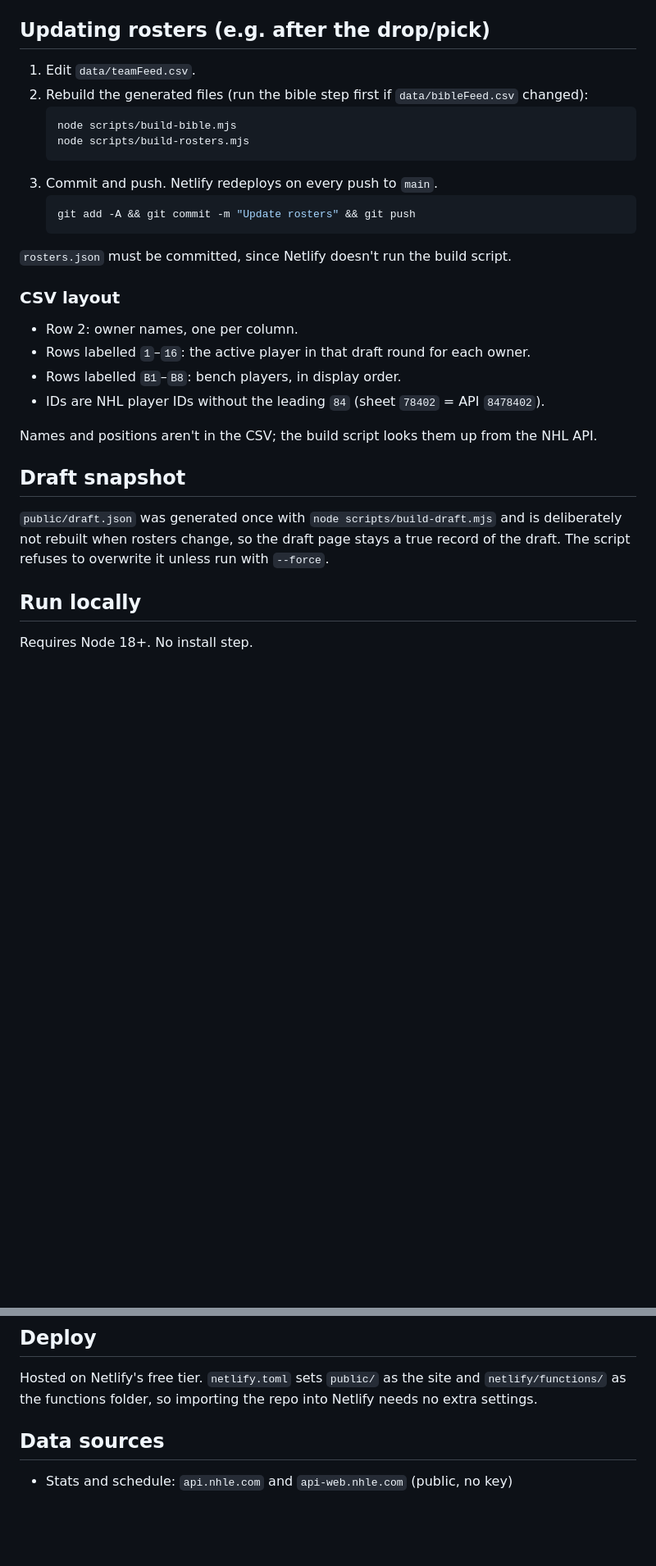
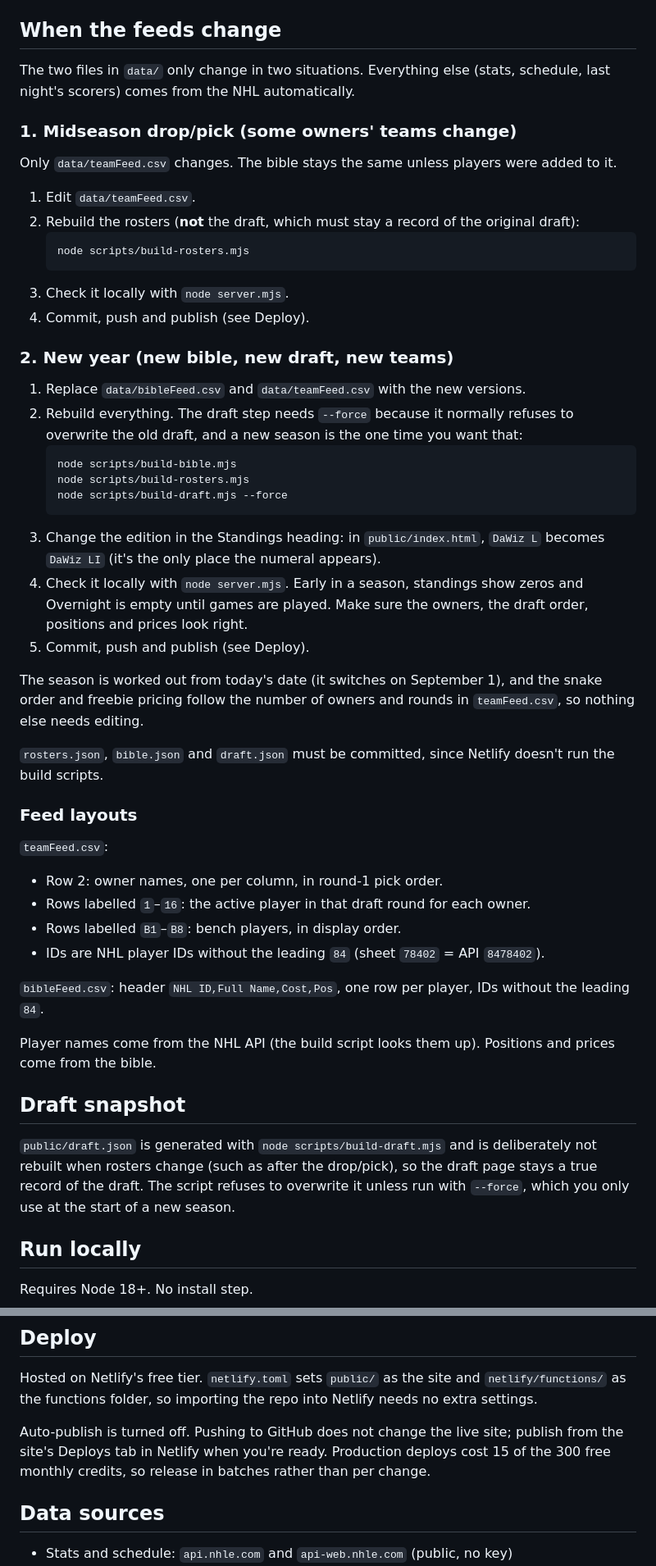
Before and after one commit to ggerryw/dawiz-ui, a Markdown page: README.md, 2 parts joined by grey strips. Shown at 82% size. Drawn GitHub-style; blank space fills up the shorter version.

Commit message:
README: document when the feeds change
Adds the two scenarios (midseason drop/pick, new year), feed layouts, and
the current deploy workflow (auto-publish off, 15 credits per production
deploy).

Co-Authored-By: Claude Sonnet 5.5 <noreply@anthropic.com>

````diff
--- a/README.md
+++ b/README.md
@@ -12,33 +12,54 @@ Each owner has 16 active players (one per draft round) and 8 bench players. Benc
 - `scripts/build-bible.mjs` turns the bible into `netlify/lib/bible.json`; `scripts/build-rosters.mjs` turns `data/teamFeed.csv` into `netlify/functions/rosters.json`, using bible positions.
 - `server.mjs` is a local stand-in for Netlify, for testing only.
 
-## Updating rosters (e.g. after the drop/pick)
+## When the feeds change
+
+The two files in `data/` only change in two situations. Everything else (stats, schedule, last night's scorers) comes from the NHL automatically.
+
+### 1. Midseason drop/pick (some owners' teams change)
+
+Only `data/teamFeed.csv` changes. The bible stays the same unless players were added to it.
 
 1. Edit `data/teamFeed.csv`.
-2. Rebuild the generated files (run the bible step first if `data/bibleFeed.csv` changed):
+2. Rebuild the rosters (**not** the draft, which must stay a record of the original draft):
+   ```bash
+   node scripts/build-rosters.mjs
+   ```
+3. Check it locally with `node server.mjs`.
+4. Commit, push and publish (see Deploy).
+
+### 2. New year (new bible, new draft, new teams)
+
+1. Replace `data/bibleFeed.csv` and `data/teamFeed.csv` with the new versions.
+2. Rebuild everything. The draft step needs `--force` because it normally refuses to overwrite the old draft, and a new season is the one time you want that:
    ```bash
    node scripts/build-bible.mjs
    node scripts/build-rosters.mjs
+   node scripts/build-draft.mjs --force
    ```
-3. Commit and push. Netlify redeploys on every push to `main`.
-   ```bash
-   git add -A && git commit -m "Update rosters" && git push
-   ```
+3. Change the edition in the Standings heading: in `public/index.html`, `DaWiz L` becomes `DaWiz LI` (it's the only place the numeral appears).
+4. Check it locally with `node server.mjs`. Early in a season, standings show zeros and Overnight is empty until games are played. Make sure the owners, the draft order, positions and prices look right.
+5. Commit, push and publish (see Deploy).
 
-`rosters.json` must be committed, since Netlify doesn't run the build script.
+The season is worked out from today's date (it switches on September 1), and the snake order and freebie pricing follow the number of owners and rounds in `teamFeed.csv`, so nothing else needs editing.
 
-### CSV layout
+`rosters.json`, `bible.json` and `draft.json` must be committed, since Netlify doesn't run the build scripts.
 
-- Row 2: owner names, one per column.
+### Feed layouts
+
+`teamFeed.csv`:
+- Row 2: owner names, one per column, in round-1 pick order.
 - Rows labelled `1`–`16`: the active player in that draft round for each owner.
 - Rows labelled `B1`–`B8`: bench players, in display order.
 - IDs are NHL player IDs without the leading `84` (sheet `78402` = API `8478402`).
 
-Names and positions aren't in the CSV; the build script looks them up from the NHL API.
+`bibleFeed.csv`: header `NHL ID,Full Name,Cost,Pos`, one row per player, IDs without the leading `84`.
+
+Player names come from the NHL API (the build script looks them up). Positions and prices come from the bible.
 
 ## Draft snapshot
 
-`public/draft.json` was generated once with `node scripts/build-draft.mjs` and is deliberately not rebuilt when rosters change, so the draft page stays a true record of the draft. The script refuses to overwrite it unless run with `--force`.
+`public/draft.json` is generated with `node scripts/build-draft.mjs` and is deliberately not rebuilt when rosters change (such as after the drop/pick), so the draft page stays a true record of the draft. The script refuses to overwrite it unless run with `--force`, which you only use at the start of a new season.
 
 ## Run locally
 
@@ -54,6 +75,8 @@ Then open http://localhost:8888. Restart the server after changing the function
 
 Hosted on Netlify's free tier. `netlify.toml` sets `public/` as the site and `netlify/functions/` as the functions folder, so importing the repo into Netlify needs no extra settings.
 
+Auto-publish is turned off. Pushing to GitHub does not change the live site; publish from the site's Deploys tab in Netlify when you're ready. Production deploys cost 15 of the 300 free monthly credits, so release in batches rather than per change.
+
 ## Data sources
 
 - Stats and schedule: `api.nhle.com` and `api-web.nhle.com` (public, no key)
````
